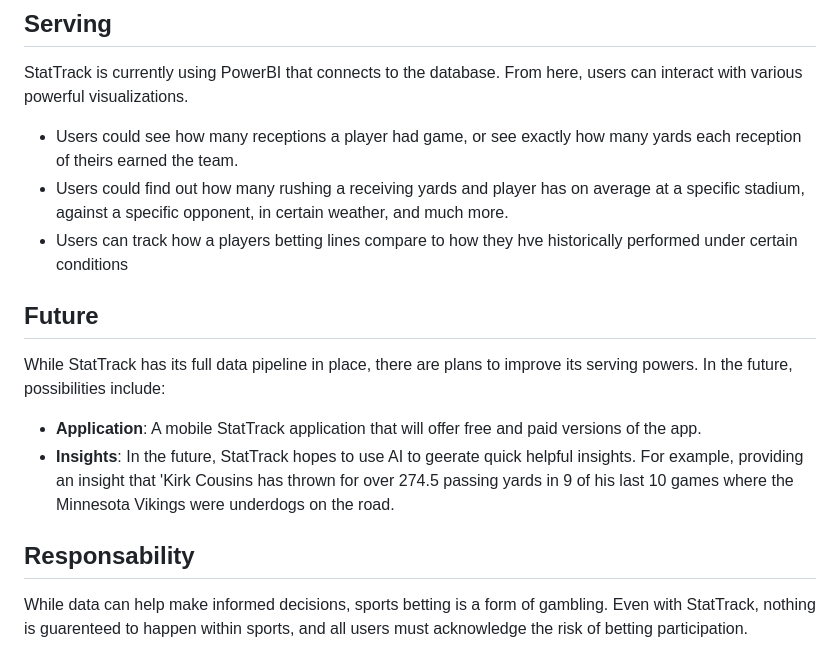
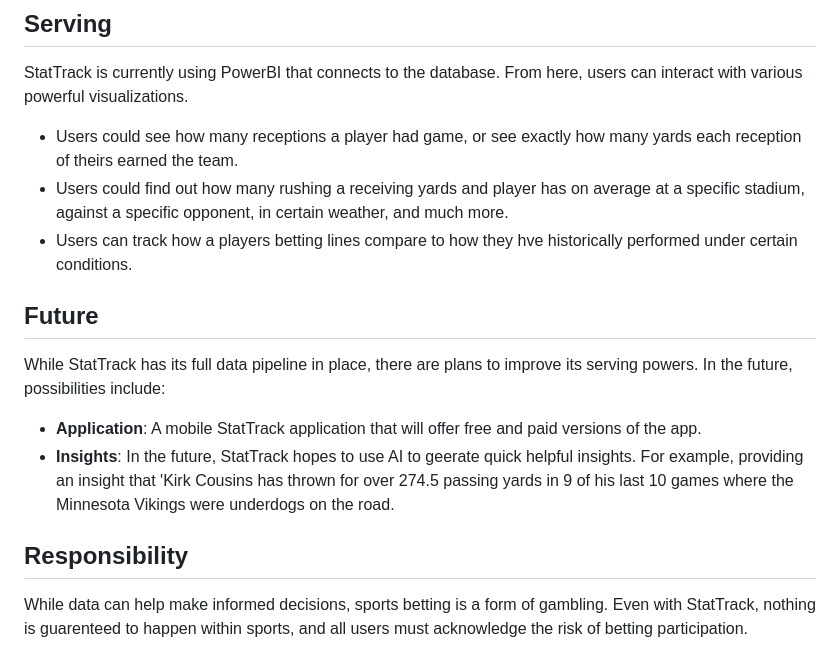
Before and after one commit to Josh-Ness/StatTrack, a Markdown page: README.md, the part around one of its changes. Rendered like a GitHub page.

Commit message:
fixed typos

```diff
--- a/README.md
+++ b/README.md
@@ -53,12 +53,12 @@ Once all necessary wrangling is done, the data finally is inserted into the star
 StatTrack is currently using PowerBI that connects to the database. From here, users can interact with various powerful visualizations.
 - Users could see how many receptions a player had game, or see exactly how many yards each reception of theirs earned the team.
 - Users could find out how many rushing a receiving yards and player has on average at a specific stadium, against a specific opponent, in certain weather, and much more.
-- Users can track how a players betting lines compare to how they hve historically performed under certain conditions
+- Users can track how a players betting lines compare to how they hve historically performed under certain conditions.
 
 ## Future
 While StatTrack has its full data pipeline in place, there are plans to improve its serving powers. In the future, possibilities include:
 - **Application**: A mobile StatTrack application that will offer free and paid versions of the app.
 - **Insights**: In the future, StatTrack hopes to use AI to geerate quick helpful insights. For example, providing an insight that 'Kirk Cousins has thrown for over 274.5 passing yards in 9 of his last 10 games where the Minnesota Vikings were underdogs on the road.
 
-## Responsability
+## Responsibility
 While data can help make informed decisions, sports betting is a form of gambling. Even with StatTrack, nothing is guarenteed to happen within sports, and all users must acknowledge the risk of betting participation.
```
Also changed, not shown: other parts of README.md (+1 -1 lines).
